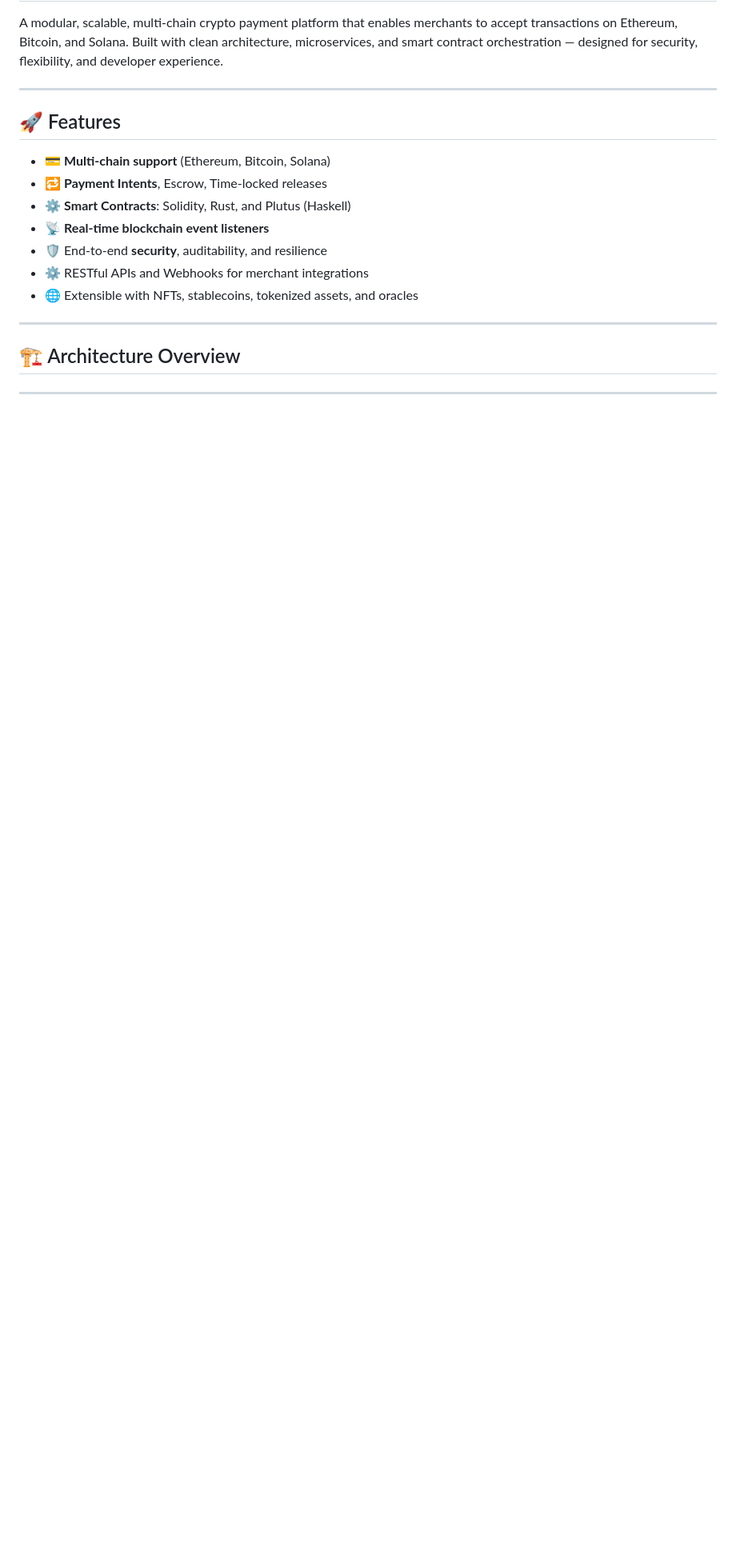
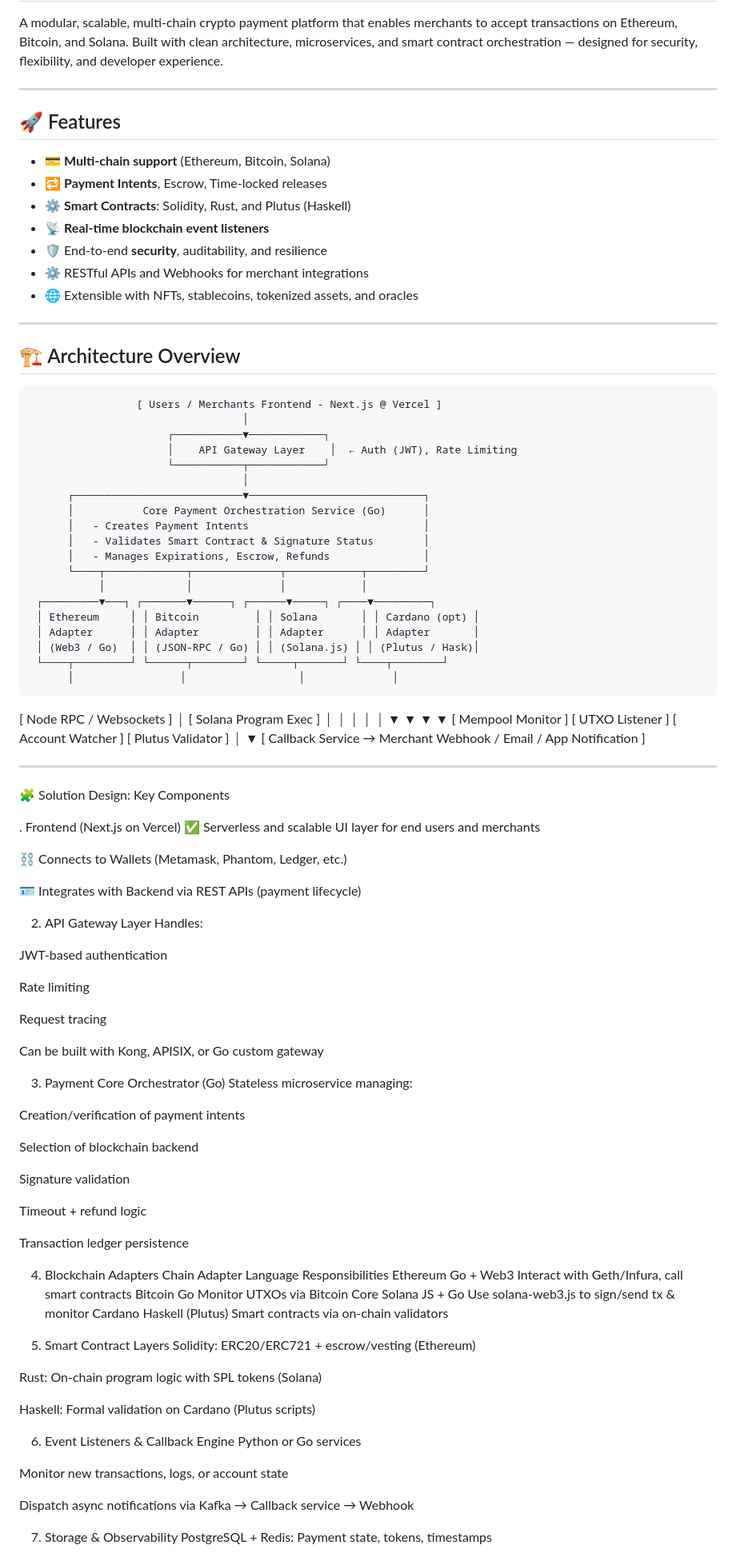
Before and after one commit to LesterCerioli/Blockchain-SAsS-Go, a Markdown page: README.md, the part around one of its changes. Shown at 80% size. Drawn GitHub-style; blank space fills up the shorter version.

Commit message:
Initial repository

```diff
--- a/README.md
+++ b/README.md
@@ -18,5 +18,90 @@ A modular, scalable, multi-chain crypto payment platform that enables merchants
 
 ## 🏗️ Architecture Overview
 
+                     [ Users / Merchants Frontend - Next.js @ Vercel ]
+                                      │
+                          ┌───────────▼────────────┐
+                          │    API Gateway Layer    │  ← Auth (JWT), Rate Limiting
+                          └───────────┬────────────┘
+                                      │
+          ┌───────────────────────────▼────────────────────────────┐
+          │           Core Payment Orchestration Service (Go)      │
+          │   - Creates Payment Intents                            │
+          │   - Validates Smart Contract & Signature Status        │
+          │   - Manages Expirations, Escrow, Refunds               │
+          └────┬─────────────┬──────────────┬────────────┬─────────┘
+               │             │              │            │
+     ┌─────────▼───┐ ┌───────▼──────┐ ┌──────▼─────┐ ┌────▼─────────┐
+     │ Ethereum     │ │ Bitcoin         │ │ Solana       │ │ Cardano (opt) │
+     │ Adapter      │ │ Adapter         │ │ Adapter      │ │ Adapter       │
+     │ (Web3 / Go)  │ │ (JSON-RPC / Go) │ │ (Solana.js) │ │ (Plutus / Hask)│
+     └────┬─────────┘ └──────┬────────┘ └─────┬───────┘ └────┬────────┘
+          │                 │                  │              │
+ [ Node RPC / Websockets ]  │        [ Solana Program Exec ]  │
+          │                 │                  │              │
+          ▼                 ▼                  ▼              ▼
+[ Mempool Monitor ]  [ UTXO Listener ]  [ Account Watcher ] [ Plutus Validator ]
+          │
+          ▼
+[ Callback Service → Merchant Webhook / Email / App Notification ]
+
 
 ---
+
+🧩 Solution Design: Key Components
+
+. Frontend (Next.js on Vercel)
+✅ Serverless and scalable UI layer for end users and merchants
+
+⛓️ Connects to Wallets (Metamask, Phantom, Ledger, etc.)
+
+🪪 Integrates with Backend via REST APIs (payment lifecycle)
+
+2. API Gateway Layer
+Handles:
+
+JWT-based authentication
+
+Rate limiting
+
+Request tracing
+
+Can be built with Kong, APISIX, or Go custom gateway
+
+3. Payment Core Orchestrator (Go)
+Stateless microservice managing:
+
+Creation/verification of payment intents
+
+Selection of blockchain backend
+
+Signature validation
+
+Timeout + refund logic
+
+Transaction ledger persistence
+
+4. Blockchain Adapters
+Chain	Adapter Language	Responsibilities
+Ethereum	Go + Web3	Interact with Geth/Infura, call smart contracts
+Bitcoin	Go	Monitor UTXOs via Bitcoin Core
+Solana	JS + Go	Use solana-web3.js to sign/send tx & monitor
+Cardano	Haskell (Plutus)	Smart contracts via on-chain validators
+
+5. Smart Contract Layers
+Solidity: ERC20/ERC721 + escrow/vesting (Ethereum)
+
+Rust: On-chain program logic with SPL tokens (Solana)
+
+Haskell: Formal validation on Cardano (Plutus scripts)
+
+6. Event Listeners & Callback Engine
+Python or Go services
+
+Monitor new transactions, logs, or account state
+
+Dispatch async notifications via Kafka → Callback service → Webhook
+
+7. Storage & Observability
+PostgreSQL + Redis: Payment state, tokens, timestamps
+
```
Also changed, not shown: other parts of README.md (+18 -0 lines), image-1.png (added), image.png (added).
